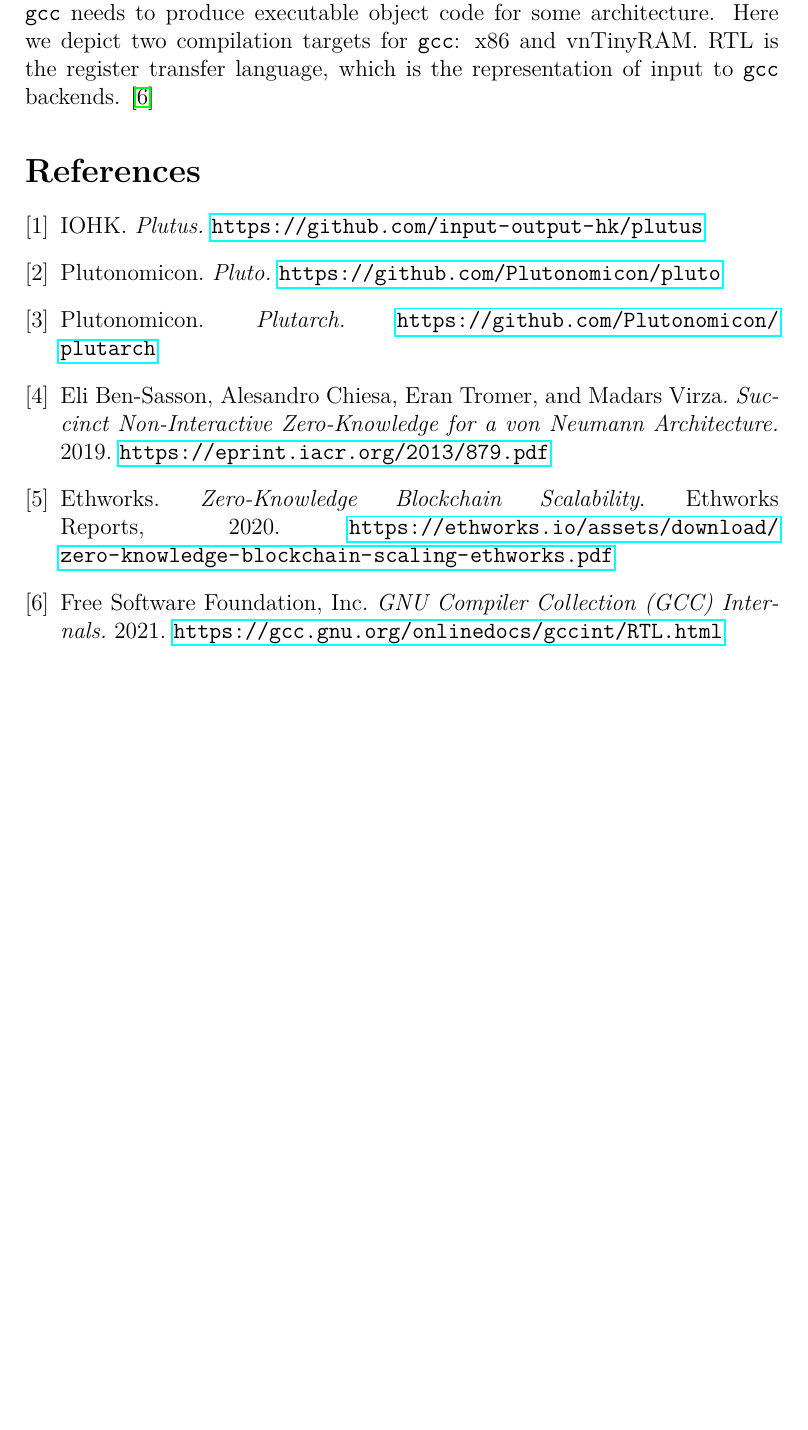
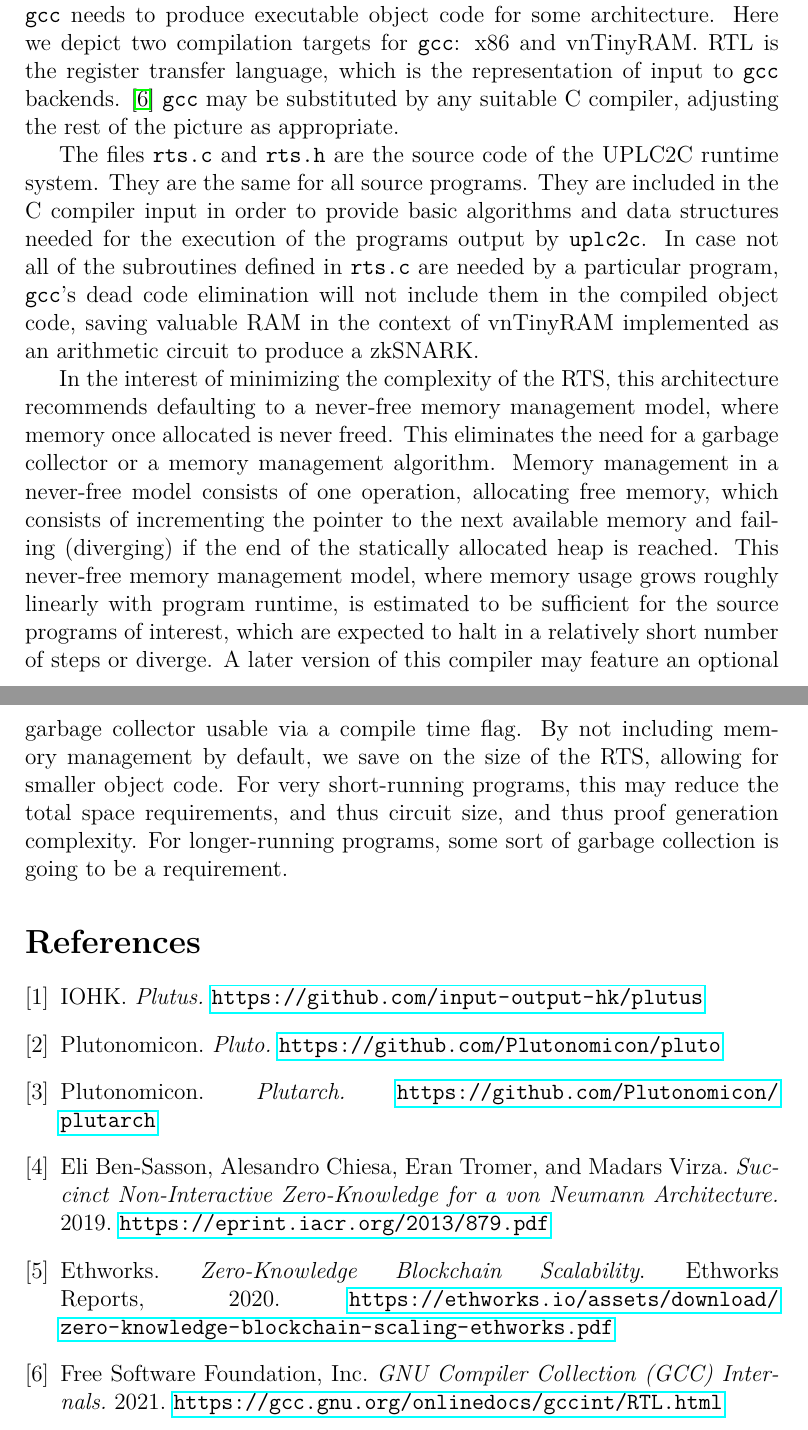
Before and after one commit to Orbis-Tertius/Orbis, a LaTeX document (specs/uplc2c/src/uplc2c-architecture.tex): part of page 2 of 3 before the commit and two parts of pages 2 and 3 of 4 after it, the two joined at a grey line, cut so that both start at the same text, the shorter picture padded with empty space. Compiled offline with pdfLaTeX.

Commit message:
runtime system architecture

```diff
--- a/specs/uplc2c/src/uplc2c-architecture.tex
+++ b/specs/uplc2c/src/uplc2c-architecture.tex
@@ -21,7 +21,11 @@
 
 UPLC2C aims to be rigorously verified by property tests and practical use, and eventually formal verification. Verification should include checking that compilation is a semantics preserving process. For our purposes, we are interested in one thing: does the compiled program have the same semantics as the input program? The UPLC programs we are interested in compiling are on-chain scripts, which produce no output, indicating only success (acceptance) or failure (rejection). Success is indicated by termination; failure is indicated by non-termination. Thus the key semantics-preservation property we are interested in is, for any given UPLC program and any given input to the program, does the UPLC program interpreted by the canonical interpreter halt (i.e. accept) on all and only the same inputs as the compiled version running on the vnTinyRAM circuit? We are also interested in checking the same property with respect to the x86 object code generated from the C code output of \texttt{uplc2c}.
 
-The system architecture and data flow is depicted in Figure~\ref{fig:system}. The UPLC source code is in another sense object code, being output of another compiler, but in this context, it is considered as source code. \texttt{uplc2c} is the UPLC to C compiler, which is a Haskell program. It takes the UPLC source code as input and produces C code as output. This compiler output is then provided as input to \texttt{gcc}, along with the runtime system, here depicted as two files, \texttt{rts.c} (containing implementations of the runtime system subroutines) and \texttt{rts.h} (the corresponding header file). These three files are all the input \texttt{gcc} needs to produce executable object code for some architecture. Here we depict two compilation targets for \texttt{gcc}: x86 and vnTinyRAM. RTL is the register transfer language, which is the representation of input to \texttt{gcc} backends. \cite{rtl}
+The system architecture and data flow is depicted in Figure~\ref{fig:system}. The UPLC source code is in another sense object code, being output of another compiler, but in this context, it is considered as source code. \texttt{uplc2c} is the UPLC to C compiler, which is a Haskell program. It takes the UPLC source code as input and produces C code as output. This compiler output is then provided as input to \texttt{gcc}, along with the runtime system, here depicted as two files, \texttt{rts.c} (containing implementations of the runtime system subroutines) and \texttt{rts.h} (the corresponding header file). These three files are all the input \texttt{gcc} needs to produce executable object code for some architecture. Here we depict two compilation targets for \texttt{gcc}: x86 and vnTinyRAM. RTL is the register transfer language, which is the representation of input to \texttt{gcc} backends. \cite{rtl} \texttt{gcc} may be substituted by any suitable C compiler, adjusting the rest of the picture as appropriate.
+
+The files \texttt{rts.c} and \texttt{rts.h} are the source code of the UPLC2C runtime system. They are the same for all source programs. They are included in the C compiler input in order to provide basic algorithms and data structures needed for the execution of the programs output by \texttt{uplc2c}. In case not all of the subroutines defined in \texttt{rts.c} are needed by a particular program, \texttt{gcc}'s dead code elimination will not include them in the compiled object code, saving valuable RAM in the context of vnTinyRAM implemented as an arithmetic circuit to produce a zkSNARK.
+
+In the interest of minimizing the complexity of the RTS, this architecture recommends defaulting to a never-free memory management model, where memory once allocated is never freed. This eliminates the need for a garbage collector or a memory management algorithm. Memory management in a never-free model consists of one operation, allocating free memory, which consists of incrementing the pointer to the next available memory and failing (diverging) if the end of the statically allocated heap is reached. This never-free memory management model, where memory usage grows roughly linearly with program runtime, is estimated to be sufficient for the source programs of interest, which are expected to halt in a relatively short number of steps or diverge. A later version of this compiler may feature an optional garbage collector usable via a compile time flag. By not including memory management by default, we save on the size of the RTS, allowing for smaller object code. For very short-running programs, this may reduce the total space requirements, and thus circuit size, and thus proof generation complexity. For longer-running programs, some sort of garbage collection is going to be a requirement.
 
 \begin{figure}
 	\includegraphics[width=1.0\columnwidth]{system-and-process-diagram.pdf}
```
